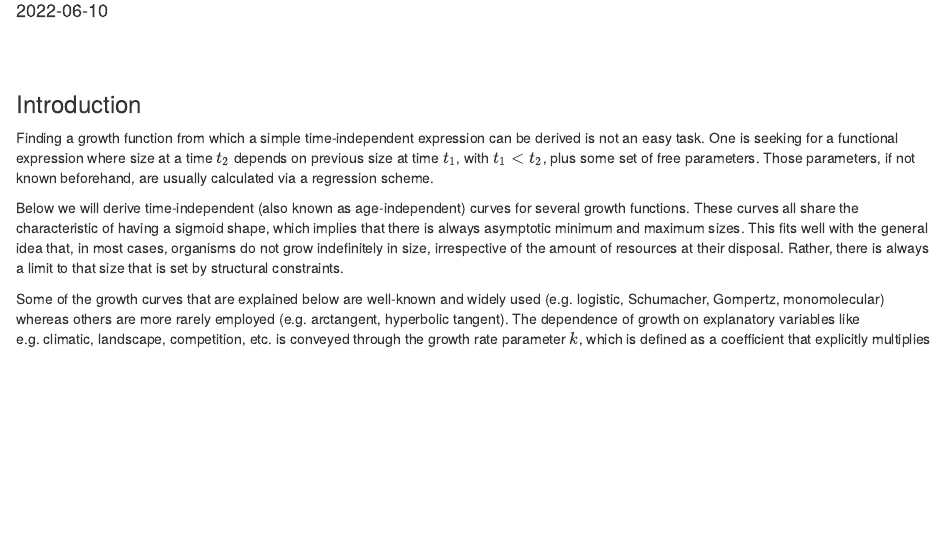
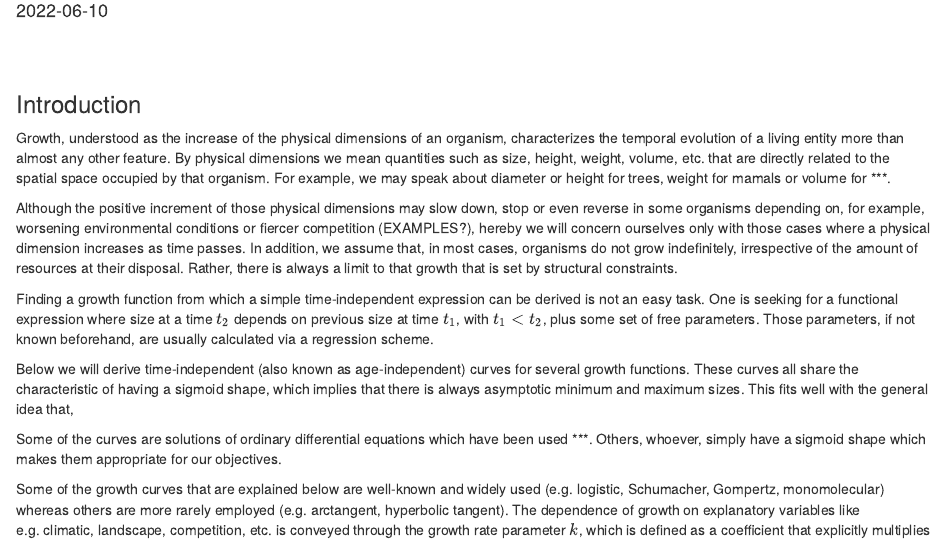
Before and after one commit to emf-creaf/Rtigre, an R Markdown document (Derivation of time-independent growth equations.Rmd): the page in a window 1100 px wide, from 100 px down. Rendered offline with R 4.5, knitr and Pandoc, with nearby package versions.

```diff
--- a/Derivation of time-independent growth equations.Rmd
+++ b/Derivation of time-independent growth equations.Rmd
@@ -19,9 +19,17 @@
 
 ### Introduction
 
+Growth, understood as the increase of the physical dimensions of an organism, characterizes the temporal evolution of a living entity more than almost any other feature. By physical dimensions we mean quantities such as size, height, weight, volume, etc. that are directly related to the spatial space occupied by that organism. For example, we may speak about diameter or height for trees, weight for mamals or volume for ***.
+
+Although the positive increment of those physical dimensions may slow down, stop or even reverse in some organisms depending on, for example, worsening environmental conditions or fiercer competition (EXAMPLES?), hereby we will concern ourselves only with those cases where a physical dimension increases as time passes. In addition, we assume that, in most cases, organisms do not grow indefinitely, irrespective of the amount of resources at their disposal. Rather, there is always a limit to that growth that is set by structural constraints.
+
+
+
 Finding a growth function from which a simple time-independent expression can be derived is not an easy task. One is seeking for a functional expression where size at a time $t_{2}$ depends on previous size at time $t_{1}$, with $t_{1}<t_{2}$, plus some set of free parameters. Those parameters, if not known beforehand, are usually calculated via a regression scheme.
 
-Below we will derive time-independent (also known as age-independent) curves for several growth functions. These curves all share the characteristic of having a sigmoid shape, which implies that there is always asymptotic minimum and maximum sizes. This fits well with the general idea that, in most cases, organisms do not grow indefinitely in size, irrespective of the amount of resources at their disposal. Rather, there is always a limit to that size that is set by structural constraints.
+Below we will derive time-independent (also known as age-independent) curves for several growth functions. These curves all share the characteristic of having a sigmoid shape, which implies that there is always asymptotic minimum and maximum sizes. This fits well with the general idea that,
+
+Some of the curves are solutions of ordinary differential equations which have been used ***. Others, whoever, simply have a sigmoid shape which makes them appropriate for our objectives.
 
 Some of the growth curves that are explained below are well-known and widely used (e.g. logistic, Schumacher, Gompertz, monomolecular) whereas others are more rarely employed (e.g. arctangent, hyperbolic tangent). The dependence of growth on explanatory variables like e.g. climatic, landscape, competition, etc. is conveyed through the growth rate parameter $k$, which is defined as a coefficient that explicitly multiplies time (or age) $t$. In addition, we allow for a term $B$ which accounts for any offset in the growth curve. As we will see below, this summative offset nevertheless vanishes in all cases when size is expressed as a function of previous size (i.e. time or age-independence).
 
```
Also changed, not shown: R/growth_curve.r (+44 -0 lines), R/rate_parameter.r (+3 -1 lines), Derivation-of-time-independent-growth-equations.html.
